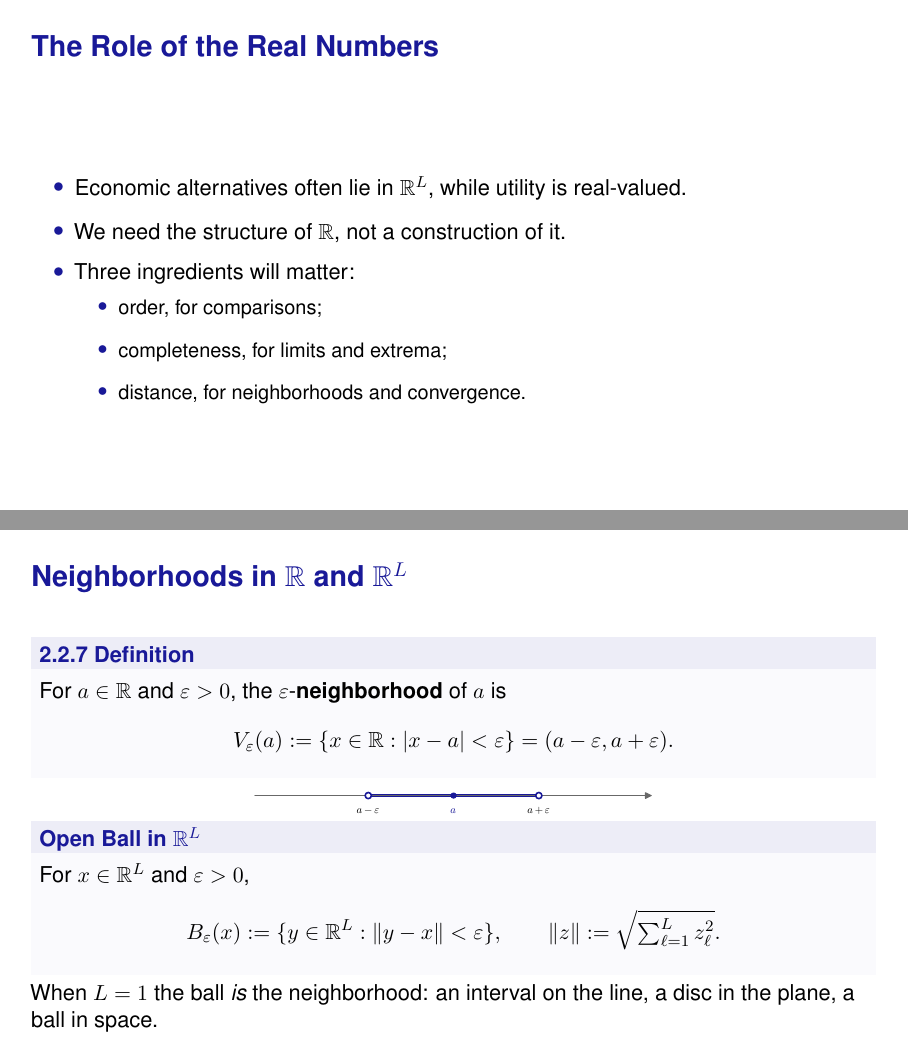
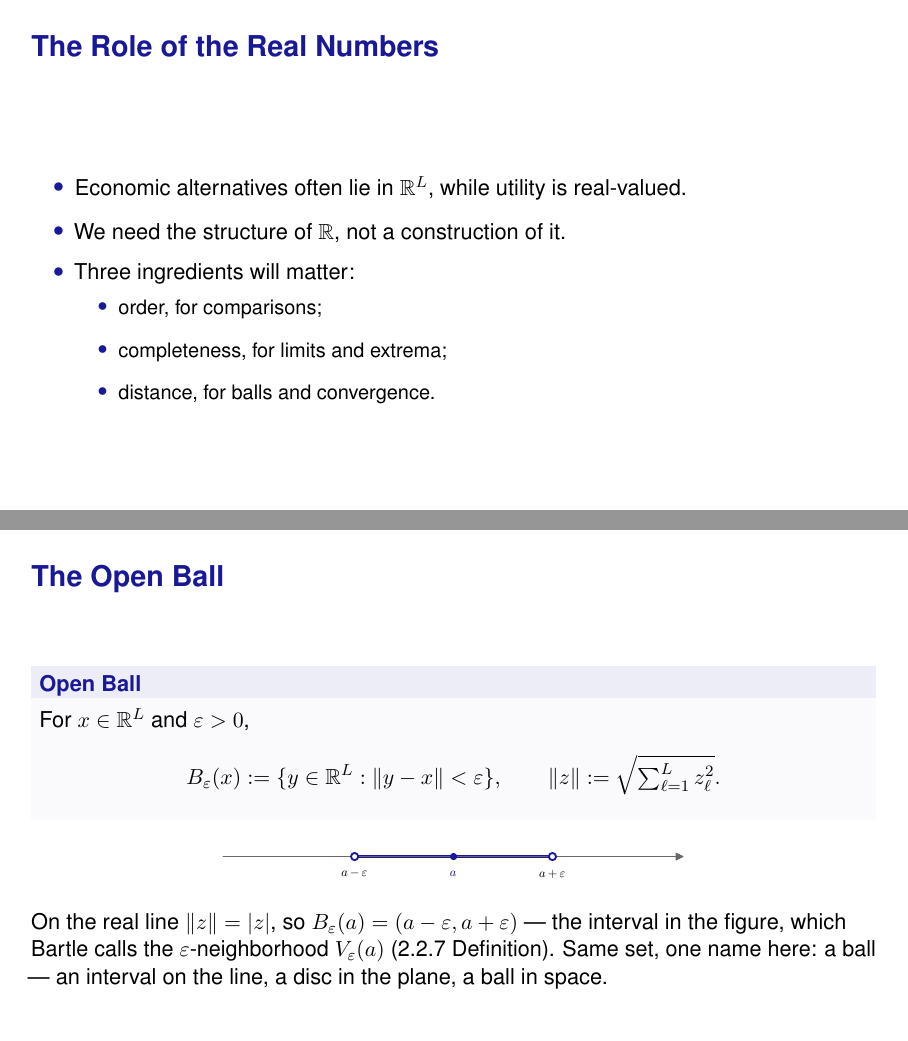
Before and after one commit to mvazcar/math_bootcamp, LaTeX slides (source/math2/main.tex): pages 12 and 15 of 29, joined at a grey line. Compiled offline with pdfLaTeX.

Commit message:
One object, one name: the open ball
The slide defined Bartle's epsilon-neighborhood and the Euclidean ball
as two boxed objects and then noted they coincide on the line. But they
are the same set -- in one dimension the norm is the absolute value, so
B_eps(a) = (a - eps, a + eps) = V_eps(a) exactly -- and one object
should not carry two names. The slide now defines the ball once, in
R^L, and the prose records Bartle's name and notation for the
one-dimensional case, so students can still read his sequence chapters.

The roadmap bullet and the proofs handout follow the rename. The
informal question on the previous slide keeps the word neighborhood:
it is the colloquial hook that the definition then resolves.

Co-Authored-By: Claude Opus 5 <noreply@anthropic.com>

```diff
--- a/source/math2/main.tex
+++ b/source/math2/main.tex
@@ -245,7 +245,7 @@ Cantor's diagonal argument proves the second claim:
     \begin{itemize}
         \item order, for comparisons;
         \item completeness, for limits and extrema;
-        \item distance, for neighborhoods and convergence.
+        \item distance, for balls and convergence.
     \end{itemize}
 \end{itemize}
 \end{frame}
@@ -309,23 +309,8 @@ For $a\in\mathbb{R}$, its \textbf{absolute value}, denoted $|a|$, is
 in more than three?
 \end{frame}
 
-\begin{frame}{Neighborhoods in $\mathbb{R}$ and $\mathbb{R}^L$}
-\begin{definitionbox}[2.2.7 Definition]
-For $a\in\mathbb{R}$ and $\varepsilon>0$, the $\varepsilon$-\textbf{neighborhood} of $a$ is
-\[
-V_{\varepsilon}(a):=\{x\in\mathbb{R}:|x-a|<\varepsilon\}
-=(a-\varepsilon,a+\varepsilon).
-\]
-\end{definitionbox}
-
-\vspace{-.5em}
-\begin{center}
-\includegraphics[width=.5\linewidth]{neighborhood.pdf}
-\end{center}
-\vspace{-.1em}
-
-\vspace{-.85em}
-\begin{definitionbox}[Open Ball in $\mathbb{R}^L$]
+\begin{frame}{The Open Ball}
+\begin{definitionbox}[Open Ball]
 For $x\in\mathbb{R}^L$ and $\varepsilon>0$,
 \[
 B_\varepsilon(x):=\{y\in\mathbb{R}^L:\lVert y-x\rVert<\varepsilon\},
@@ -334,9 +319,15 @@ B_\varepsilon(x):=\{y\in\mathbb{R}^L:\lVert y-x\rVert<\varepsilon\},
 \]
 \end{definitionbox}
 
-\vspace{-.3em}
-When $L=1$ the ball \emph{is} the neighborhood: an interval on the line, a disc in the plane, a ball in space.
+\vspace{-.15em}
+\begin{center}
+\includegraphics[width=.58\linewidth]{neighborhood.pdf}
+\end{center}
 
+\vspace{-.35em}
+On the real line $\lVert z\rVert=|z|$, so $B_\varepsilon(a)=(a-\varepsilon,a+\varepsilon)$ --- the interval in the figure,
+which Bartle calls the $\varepsilon$-neighborhood $V_{\varepsilon}(a)$ (2.2.7 Definition). Same set, one name here:
+a ball --- an interval on the line, a disc in the plane, a ball in space.
 \end{frame}
 
 \begin{frame}{Bounds}
```
Also changed, not shown: FIGURES.md (+1 -1 lines), source/proofs/main.tex (+1 -1 lines), output/pdf/math2.pdf, output/pdf/proofs.pdf, source/math2/neighborhood.pdf.
